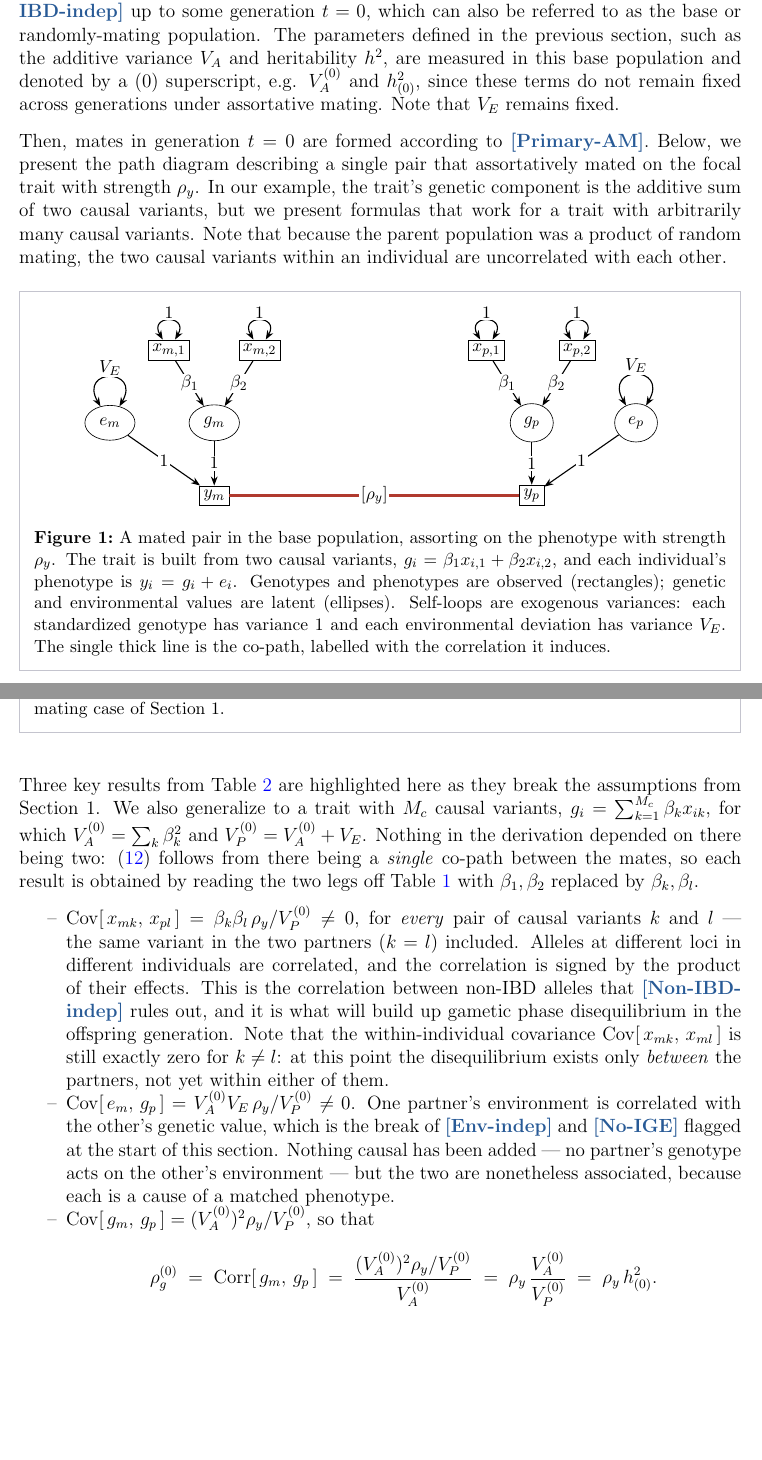
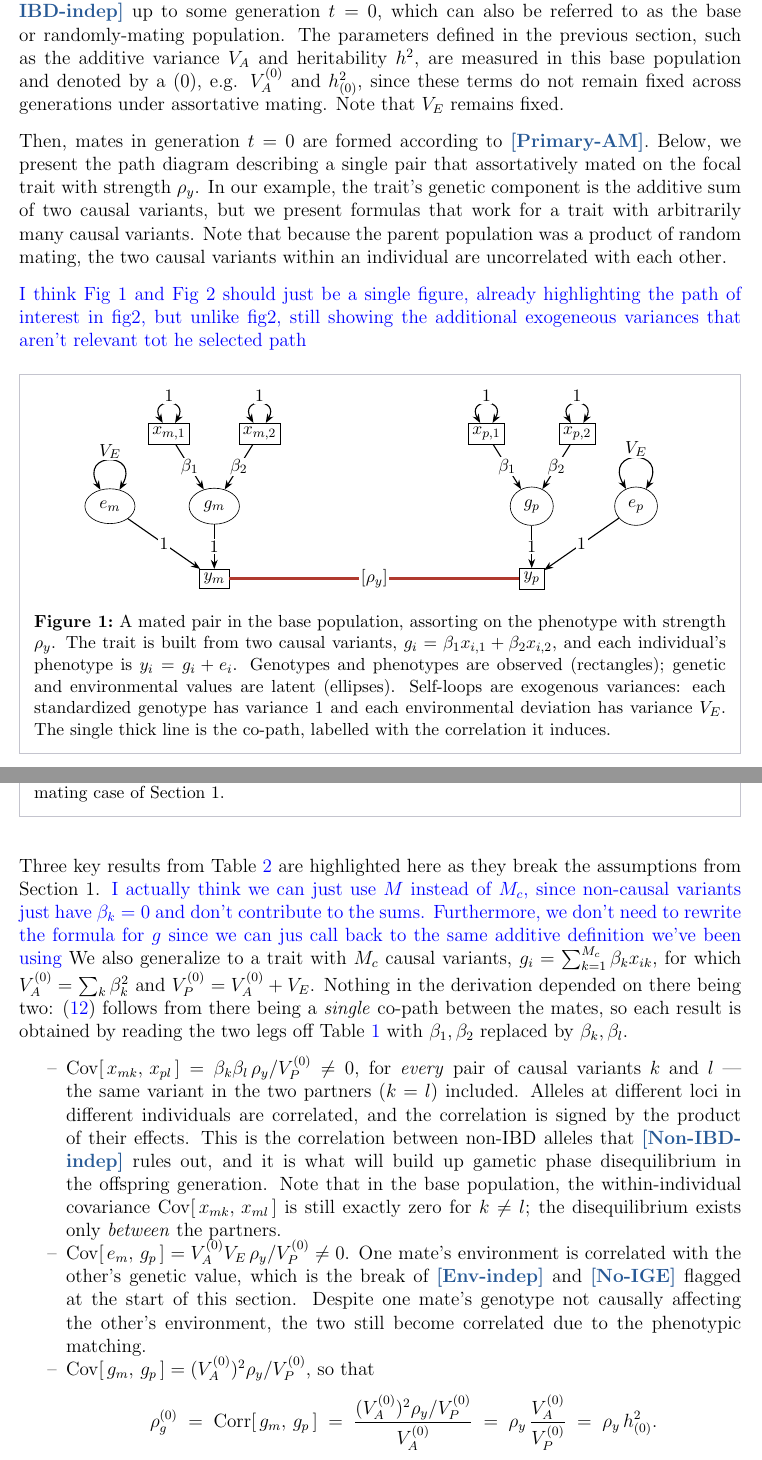
Before and after one commit to nunorgcarvalho/popstatgenwriteups, a LaTeX document (writeups/statistical_genetics/relative_covariance/relative_covariance.tex): two parts of pages 11 and 13 of 25, joined at a grey line, cut so that both start at the same text, the shorter picture padded with empty space. Compiled offline with pdfLaTeX.

Commit message:
relative_covariance: author revisions to section 2, plus four new todos
Nuno's own pass over the assortative-mating section: "sorting factor" framing
in the mating model, mates rather than partners in the highlighted results, and
tightening of the base-population disequilibrium note. Four todos left for the
next round -- consistent "mates" terminology, explaining the RAM matrices,
merging the two path-diagram figures, and dropping M_c for M.

```diff
--- a/writeups/statistical_genetics/relative_covariance/relative_covariance.tex
+++ b/writeups/statistical_genetics/relative_covariance/relative_covariance.tex
@@ -361,7 +363,7 @@ It computes each covariance in two independent ways --- by enumerating chains ex
 
 \subsubsection{First generation of assortative mating}
 We assume a population has been randomly mating as described by assumption \assumptionid{Non-IBD-indep} up to some generation $t=0$, which can also be referred to as the base or randomly-mating population.
-The parameters defined in the previous section, such as the additive variance $V_A$ and heritability $h^2$, are measured in this base population and denoted by a $(0)$ superscript, e.g. $\VAo$ and $\hsqo$, since these terms do not remain fixed across generations under assortative mating.
+The parameters defined in the previous section, such as the additive variance $V_A$ and heritability $h^2$, are measured in this base population and denoted by a $(0)$, e.g. $\VAo$ and $\hsqo$, since these terms do not remain fixed across generations under assortative mating.
 Note that $V_E$ remains fixed.
 
 Then, mates in generation $t=0$ are formed according to \assumptionid{Primary-AM}.
@@ -369,6 +371,7 @@ Below, we present the path diagram describing a single pair that assortatively m
 In our example, the trait's genetic component is the additive sum of two causal variants, but we present formulas that work for a trait with arbitrarily many causal variants.
 Note that because the parent population was a product of random mating, the two causal variants within an individual are uncorrelated with each other.
 
+\todo{I think Fig 1 and Fig 2 should just be a single figure, already highlighting the path of interest in fig2, but unlike fig2, still showing the additional exogeneous variances that aren't relevant tot he selected path}
 \begin{figure}[H]
     \begin{floatcard}
         \input{figures/mated_pair_2v.tikz}
@@ -449,6 +452,7 @@ The entire cross-mate block is therefore the outer product of a single vector --
 \end{table}
 
 Three key results from Table~\ref{tab:pair-2v-between} are highlighted here as they break the assumptions from Section~1.
+\todo{I actually think we can just use $M$ instead of $M_c$, since non-causal variants just have $\beta_k = 0$ and don't contribute to the sums. Furthermore, we don't need to rewrite the formula for $g$ since we can jus call back to the same additive definition we've been using}
 We also generalize to a trait with $M_c$ causal variants, $g_i = \sum_{k=1}^{M_c} \beta_k x_{ik}$, for which $\VAo = \sum_k \beta_k^2$ and $\VPo = \VAo + V_E$.
 Nothing in the derivation depended on there being two: \eqref{eq:leg-rule} follows from there being a \emph{single} co-path between the mates, so each result is obtained by reading the two legs off Table~\ref{tab:pair-2v-within} with $\beta_1,\beta_2$ replaced by $\beta_k,\beta_l$.
 
@@ -456,10 +460,10 @@ Nothing in the derivation depended on there being two: \eqref{eq:leg-rule} follo
     \item $\Cov[\,x_{mk},\, x_{pl}\,] = \beta_k\beta_l\,\rho_y/\VPo \neq 0$, for \emph{every} pair of causal variants $k$ and $l$ --- the same variant in the two partners ($k=l$) included.
     Alleles at different loci in different individuals are correlated, and the correlation is signed by the product of their effects.
     This is the correlation between non-IBD alleles that \assumptionid{Non-IBD-indep} rules out, and it is what will build up gametic phase disequilibrium in the offspring generation.
-    Note that the within-individual covariance $\Cov[\,x_{mk},\, x_{ml}\,]$ is still exactly zero for $k \neq l$: at this point the disequilibrium exists only \emph{between} the partners, not yet within either of them.
+    Note that in the base population, the within-individual covariance $\Cov[\,x_{mk},\, x_{ml}\,]$ is still exactly zero for $k \neq l$; the disequilibrium exists only \emph{between} the partners.
     \item $\Cov[\,e_m,\, g_p\,] = \VAo V_E \,\rho_y/\VPo \neq 0$.
-    One partner's environment is correlated with the other's genetic value, which is the break of \assumptionid{Env-indep} and \assumptionid{No-IGE} flagged at the start of this section.
-    Nothing causal has been added --- no partner's genotype acts on the other's environment --- but the two are nonetheless associated, because each is a cause of a matched phenotype.
+    One mate's environment is correlated with the other's genetic value, which is the break of \assumptionid{Env-indep} and \assumptionid{No-IGE} flagged at the start of this section.
+    Despite one mate's genotype not causally affecting the other's environment, the two still become correlated due to the phenotypic matching.
     \item $\Cov[\,g_m,\, g_p\,] = (\VAo)^2\rho_y/\VPo$, so that
     $$ \rhogo \;=\; \Corr[\,g_m,\, g_p\,] \;=\; \frac{(\VAo)^2 \rho_y/\VPo}{\VAo} \;=\; \rho_y\,\frac{\VAo}{\VPo} \;=\; \rho_y\,\hsqo . $$
     Partners' genetic values are correlated according to the strength of assortative mating and the heritability of the sorting trait.
```
Also changed, not shown: writeups/statistical_genetics/relative_covariance/relative_covariance.pdf, writeups/statistical_genetics/relative_covariance/relative_covariance.tex (4 more changed lines).
